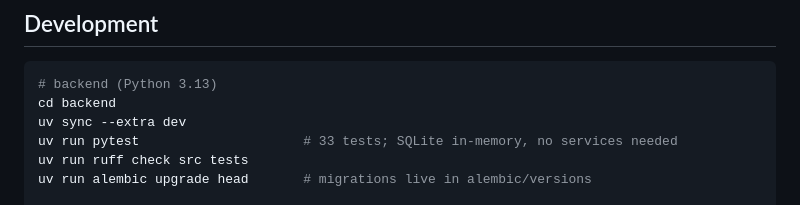
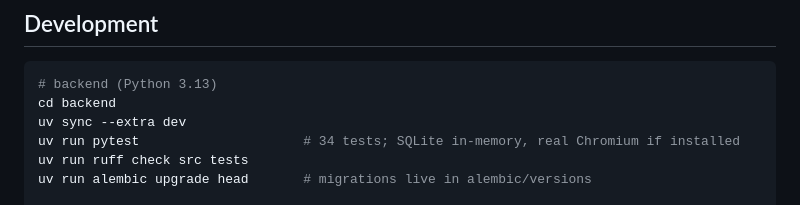
Before and after one commit to Lakshya1901/AutoFlow, a Markdown page: README.md, the part around the change. Drawn GitHub-style.

Commit message:
Update test count in README

```diff
--- a/README.md
+++ b/README.md
@@ -54,7 +54,7 @@ API docs: <http://localhost:8000/docs>
 # backend (Python 3.13)
 cd backend
 uv sync --extra dev
-uv run pytest                     # 33 tests; SQLite in-memory, no services needed
+uv run pytest                     # 34 tests; SQLite in-memory, real Chromium if installed
 uv run ruff check src tests
 uv run alembic upgrade head       # migrations live in alembic/versions
 
```
